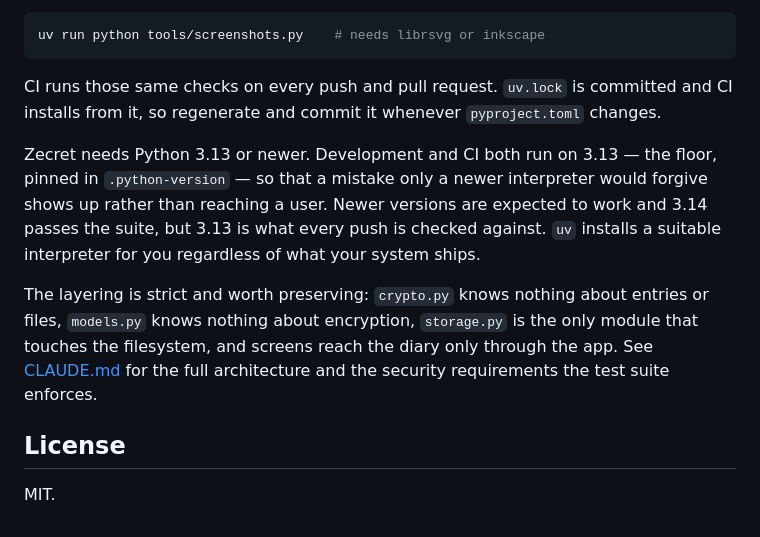
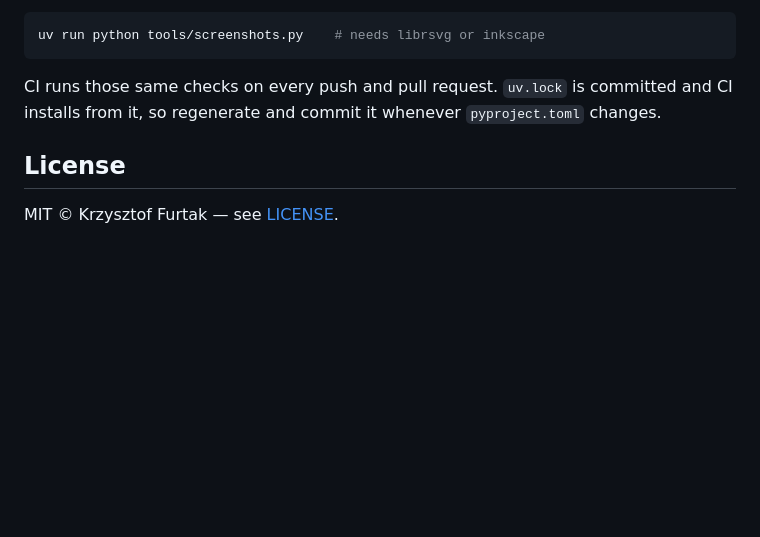
Before and after one commit to kfurtak1024/zecret, a Markdown page: README.md, the part around the change. Drawn GitHub-style; blank space fills up the shorter version.

Commit message:
docs: trim the README's development notes, and give the licence a name and a link

```diff
--- a/README.md
+++ b/README.md
@@ -218,19 +218,6 @@ CI runs those same checks on every push and pull request. `uv.lock` is
 committed and CI installs from it, so regenerate and commit it whenever
 `pyproject.toml` changes.
 
-Zecret needs Python 3.13 or newer. Development and CI both run on 3.13 —
-the floor, pinned in `.python-version` — so that a mistake only a newer
-interpreter would forgive shows up rather than reaching a user. Newer
-versions are expected to work and 3.14 passes the suite, but 3.13 is what
-every push is checked against. `uv` installs a suitable interpreter for you
-regardless of what your system ships.
-
-The layering is strict and worth preserving: `crypto.py` knows nothing
-about entries or files, `models.py` knows nothing about encryption,
-`storage.py` is the only module that touches the filesystem, and screens
-reach the diary only through the app. See [CLAUDE.md](CLAUDE.md) for the
-full architecture and the security requirements the test suite enforces.
-
 ## License
 
-MIT.
+MIT © Krzysztof Furtak — see [LICENSE](LICENSE).
```
